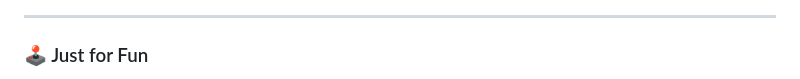
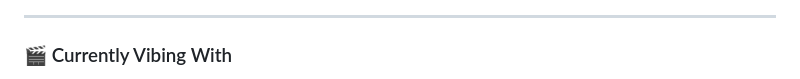
Before and after one commit to jaswanth-jas/jaswanth-jas, a Markdown page: README.md, the part around one of its changes. GitHub-like rendering.

Commit message:
Revise skill levels and update section title
Updated skill levels section with progress bars and changed the 'Just for Fun' section to 'Currently Vibing With'.

```diff
--- a/README.md
+++ b/README.md
@@ -65,6 +63,6 @@ public class Jaswanth {
 
 ---
 
-### 🕹️ Just for Fun
+### 🎬 Currently Vibing With
 
 <p align="center">
```
Also changed, not shown: other parts of README.md (+6 -12 lines).
